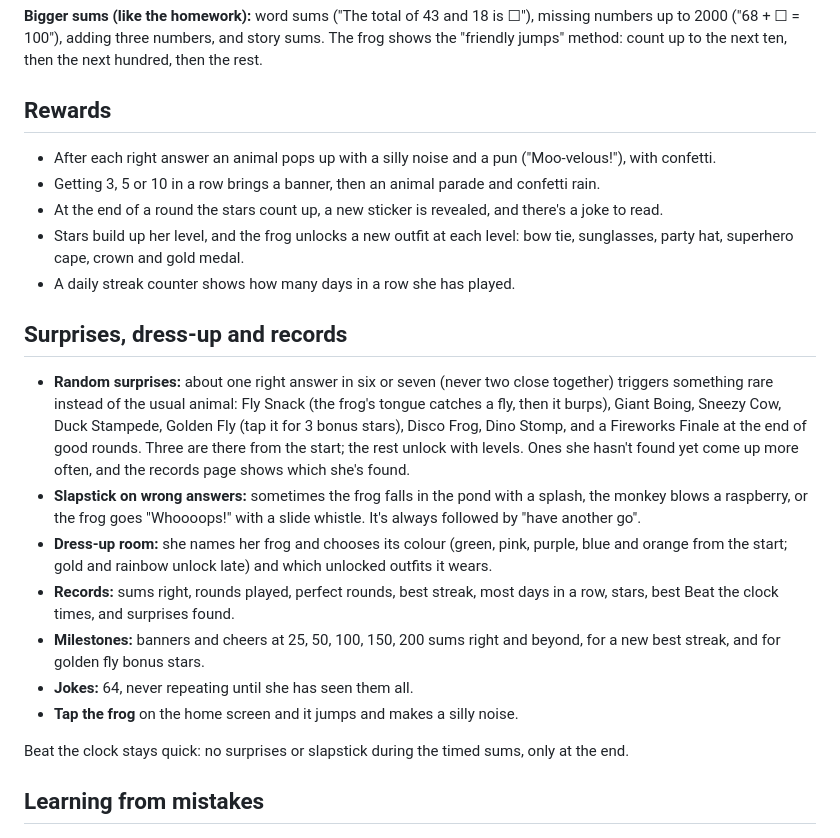
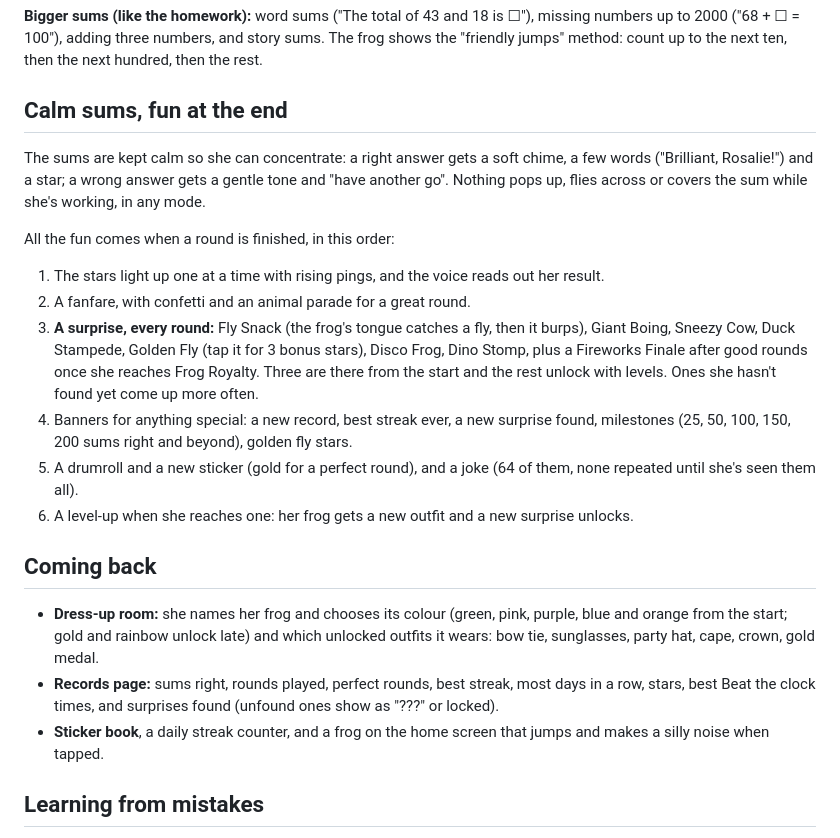
Before and after one commit to Jmcmcode/xbg4231, a Markdown page: README.md, the part around the change. Rendered like a GitHub page.

Commit message:
Describe the calm-sums, fun-at-the-end design in the README
Co-Authored-By: Claude Opus 5.5 <noreply@anthropic.com>
Claude-Session: https://claude.ai/code/session_01CsDf2uC8wkCMJ7YdqYHrtJ

```diff
--- a/README.md
+++ b/README.md
@@ -14,25 +14,23 @@ Her name is set once, as `NAME` near the top of the script in `index.html`. It a
 
 **Bigger sums (like the homework):** word sums ("The total of 43 and 18 is ☐"), missing numbers up to 2000 ("68 + ☐ = 100"), adding three numbers, and story sums. The frog shows the "friendly jumps" method: count up to the next ten, then the next hundred, then the rest.
 
-## Rewards
+## Calm sums, fun at the end
 
-- After each right answer an animal pops up with a silly noise and a pun ("Moo-velous!"), with confetti.
-- Getting 3, 5 or 10 in a row brings a banner, then an animal parade and confetti rain.
-- At the end of a round the stars count up, a new sticker is revealed, and there's a joke to read.
-- Stars build up her level, and the frog unlocks a new outfit at each level: bow tie, sunglasses, party hat, superhero cape, crown and gold medal.
-- A daily streak counter shows how many days in a row she has played.
+The sums are kept calm so she can concentrate: a right answer gets a soft chime, a few words ("Brilliant, Rosalie!") and a star; a wrong answer gets a gentle tone and "have another go". Nothing pops up, flies across or covers the sum while she's working, in any mode.
 
-## Surprises, dress-up and records
+All the fun comes when a round is finished, in this order:
+1. The stars light up one at a time with rising pings, and the voice reads out her result.
+2. A fanfare, with confetti and an animal parade for a great round.
+3. **A surprise, every round:** Fly Snack (the frog's tongue catches a fly, then it burps), Giant Boing, Sneezy Cow, Duck Stampede, Golden Fly (tap it for 3 bonus stars), Disco Frog, Dino Stomp, plus a Fireworks Finale after good rounds once she reaches Frog Royalty. Three are there from the start and the rest unlock with levels. Ones she hasn't found yet come up more often.
+4. Banners for anything special: a new record, best streak ever, a new surprise found, milestones (25, 50, 100, 150, 200 sums right and beyond), golden fly stars.
+5. A drumroll and a new sticker (gold for a perfect round), and a joke (64 of them, none repeated until she's seen them all).
+6. A level-up when she reaches one: her frog gets a new outfit and a new surprise unlocks.
 
-- **Random surprises:** about one right answer in six or seven (never two close together) triggers something rare instead of the usual animal: Fly Snack (the frog's tongue catches a fly, then it burps), Giant Boing, Sneezy Cow, Duck Stampede, Golden Fly (tap it for 3 bonus stars), Disco Frog, Dino Stomp, and a Fireworks Finale at the end of good rounds. Three are there from the start; the rest unlock with levels. Ones she hasn't found yet come up more often, and the records page shows which she's found.
-- **Slapstick on wrong answers:** sometimes the frog falls in the pond with a splash, the monkey blows a raspberry, or the frog goes "Whoooops!" with a slide whistle. It's always followed by "have another go".
-- **Dress-up room:** she names her frog and chooses its colour (green, pink, purple, blue and orange from the start; gold and rainbow unlock late) and which unlocked outfits it wears.
-- **Records:** sums right, rounds played, perfect rounds, best streak, most days in a row, stars, best Beat the clock times, and surprises found.
-- **Milestones:** banners and cheers at 25, 50, 100, 150, 200 sums right and beyond, for a new best streak, and for golden fly bonus stars.
-- **Jokes:** 64, never repeating until she has seen them all.
-- **Tap the frog** on the home screen and it jumps and makes a silly noise.
+## Coming back
 
-Beat the clock stays quick: no surprises or slapstick during the timed sums, only at the end.
+- **Dress-up room:** she names her frog and chooses its colour (green, pink, purple, blue and orange from the start; gold and rainbow unlock late) and which unlocked outfits it wears: bow tie, sunglasses, party hat, cape, crown, gold medal.
+- **Records page:** sums right, rounds played, perfect rounds, best streak, most days in a row, stars, best Beat the clock times, and surprises found (unfound ones show as "???" or locked).
+- **Sticker book**, a daily streak counter, and a frog on the home screen that jumps and makes a silly noise when tapped.
 
 ## Learning from mistakes
 
```
